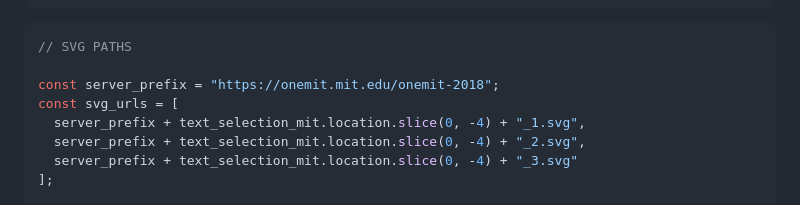
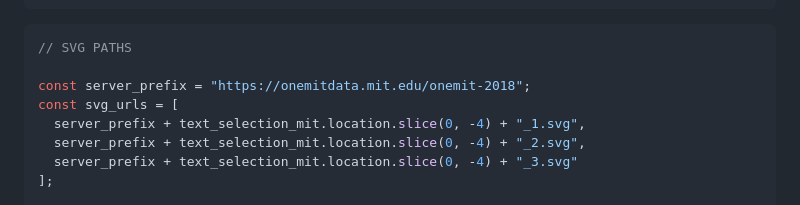
Before and after one commit to one-mit/one-mit.github.io, a Markdown page: src/onemit2018.md, the part around the change. Drawn GitHub-style.

Commit message:
svgs to onemitdata

````diff
--- a/src/onemit2018.md
+++ b/src/onemit2018.md
@@ -49,7 +49,7 @@ const text_selection_mit = Generators.input(text_selection_mit_input)
 ```js
 // SVG PATHS
 
-const server_prefix = "https://onemit.mit.edu/onemit-2018";
+const server_prefix = "https://onemitdata.mit.edu/onemit-2018";
 const svg_urls = [
   server_prefix + text_selection_mit.location.slice(0, -4) + "_1.svg",
   server_prefix + text_selection_mit.location.slice(0, -4) + "_2.svg",
````
